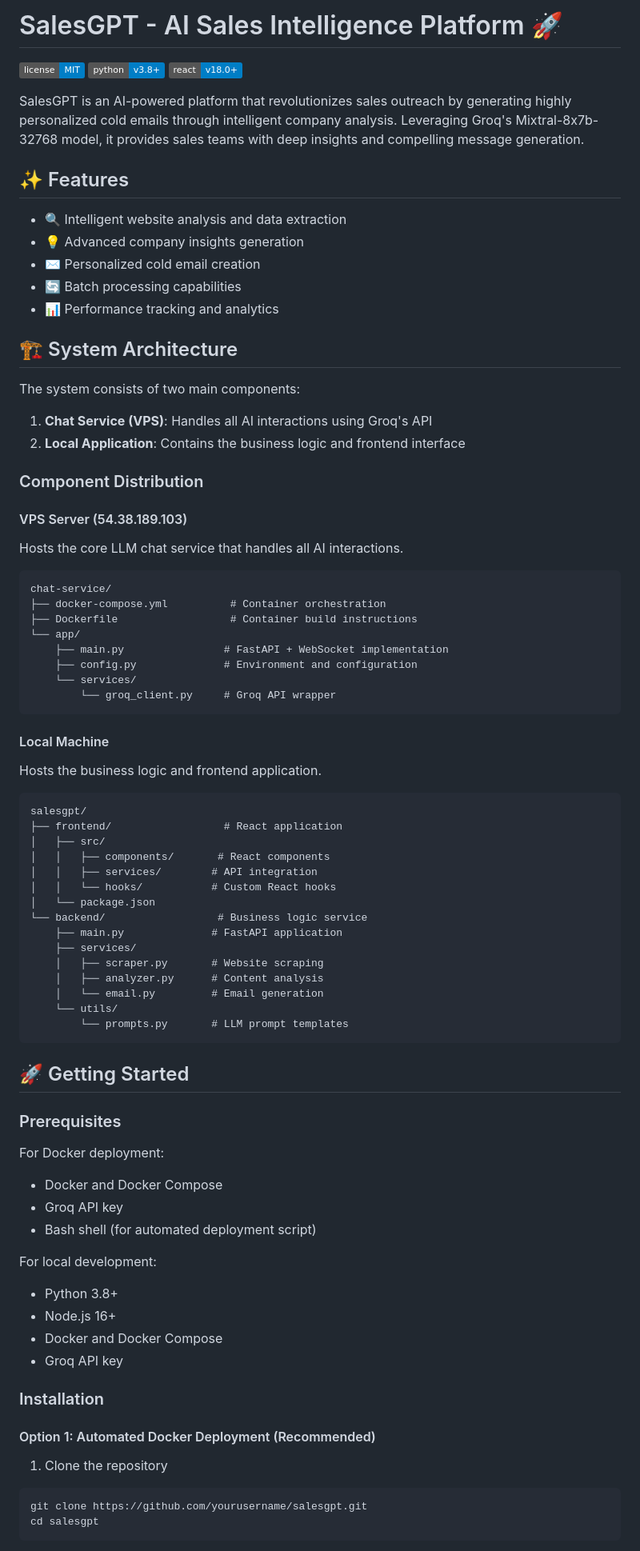
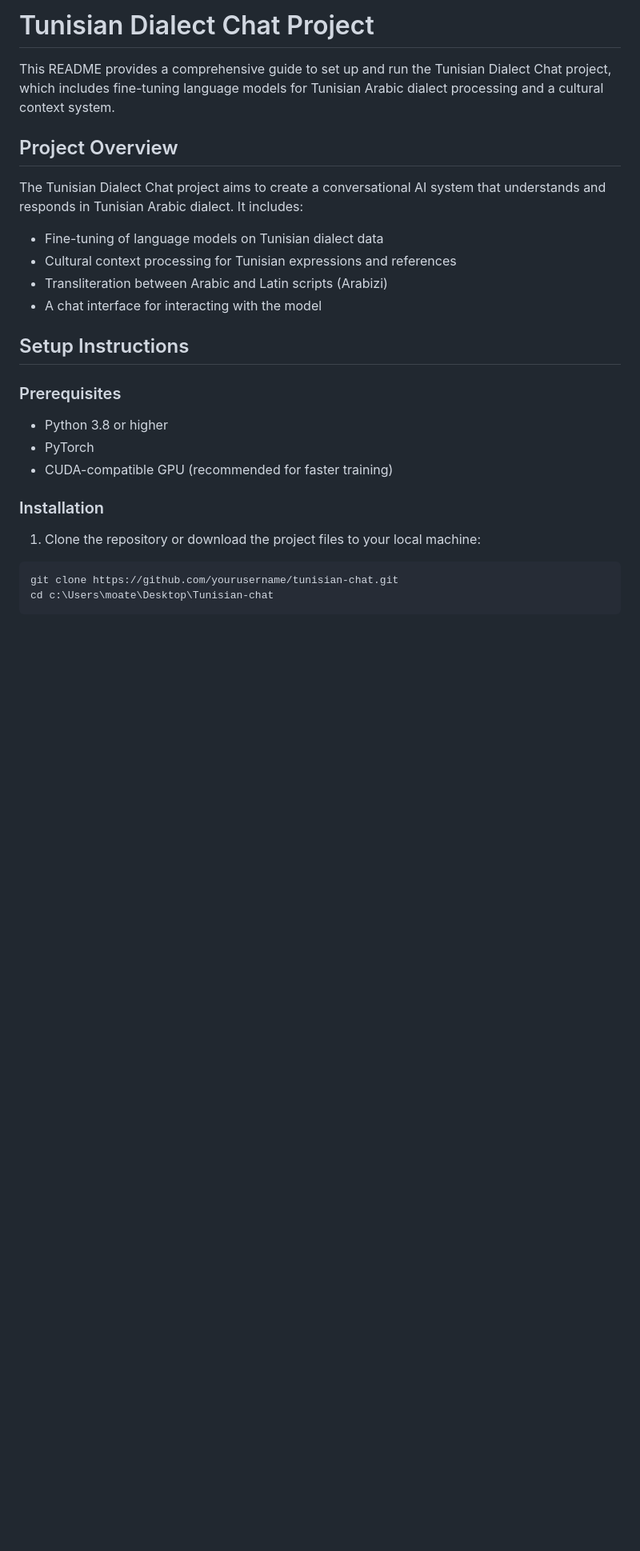
Before and after one commit to moatezLita/tunisian-chatbot, a Markdown page: README.md, the part around one of its changes. Shown at 80% size. GitHub-like rendering; badges without logos; blank space fills up the shorter version.

````diff
--- a/README.md
+++ b/README.md
@@ -1,83 +1,29 @@
-# SalesGPT - AI Sales Intelligence Platform 🚀
+# Tunisian Dialect Chat Project
 
-![License](https://img.shields.io/badge/license-MIT-blue.svg)
-![Python](https://img.shields.io/badge/python-v3.8+-blue.svg)
-![React](https://img.shields.io/badge/react-v18.0+-blue.svg)
+This README provides a comprehensive guide to set up and run the Tunisian Dialect Chat project, which includes fine-tuning language models for Tunisian Arabic dialect processing and a cultural context system.
 
-SalesGPT is an AI-powered platform that revolutionizes sales outreach by generating highly personalized cold emails through intelligent company analysis. Leveraging Groq's Mixtral-8x7b-32768 model, it provides sales teams with deep insights and compelling message generation.
+## Project Overview
 
-## ✨ Features
+The Tunisian Dialect Chat project aims to create a conversational AI system that understands and responds in Tunisian Arabic dialect. It includes:
 
-- 🔍 Intelligent website analysis and data extraction
-- 💡 Advanced company insights generation
-- ✉️ Personalized cold email creation
-- 🔄 Batch processing capabilities
-- 📊 Performance tracking and analytics
+- Fine-tuning of language models on Tunisian dialect data
+- Cultural context processing for Tunisian expressions and references
+- Transliteration between Arabic and Latin scripts (Arabizi)
+- A chat interface for interacting with the model
 
-## 🏗️ System Architecture
-
-The system consists of two main components:
-
-1. **Chat Service (VPS)**: Handles all AI interactions using Groq's API
-2. **Local Application**: Contains the business logic and frontend interface
-
-### Component Distribution
-
-#### VPS Server (54.38.189.103)
-Hosts the core LLM chat service that handles all AI interactions.
-```
-chat-service/
-├── docker-compose.yml          # Container orchestration
-├── Dockerfile                  # Container build instructions
-└── app/
-    ├── main.py                # FastAPI + WebSocket implementation
-    ├── config.py              # Environment and configuration
-    └── services/
-        └── groq_client.py     # Groq API wrapper
-```
-
-#### Local Machine
-Hosts the business logic and frontend application.
-```
-salesgpt/
-├── frontend/                  # React application
-│   ├── src/
-│   │   ├── components/       # React components
-│   │   ├── services/        # API integration
-│   │   └── hooks/           # Custom React hooks
-│   └── package.json
-└── backend/                  # Business logic service
-    ├── main.py              # FastAPI application
-    ├── services/
-    │   ├── scraper.py       # Website scraping
-    │   ├── analyzer.py      # Content analysis
-    │   └── email.py         # Email generation
-    └── utils/
-        └── prompts.py       # LLM prompt templates
-```
-
-## 🚀 Getting Started
+## Setup Instructions
 
 ### Prerequisites
 
-For Docker deployment:
-- Docker and Docker Compose
-- Groq API key
-- Bash shell (for automated deployment script)
-
-For local development:
-- Python 3.8+
-- Node.js 16+
-- Docker and Docker Compose
-- Groq API key
+- Python 3.8 or higher
+- PyTorch
+- CUDA-compatible GPU (recommended for faster training)
 
 ### Installation
 
-#### Option 1: Automated Docker Deployment (Recommended)
-
-1. Clone the repository
+1. Clone the repository or download the project files to your local machine:
 ```bash
-git clone https://github.com/yourusername/salesgpt.git
-cd salesgpt
+git clone https://github.com/yourusername/tunisian-chat.git
+cd c:\Users\moate\Desktop\Tunisian-chat
 ```
 
````
Also changed, not shown: other parts of README.md (+125 -317 lines).
